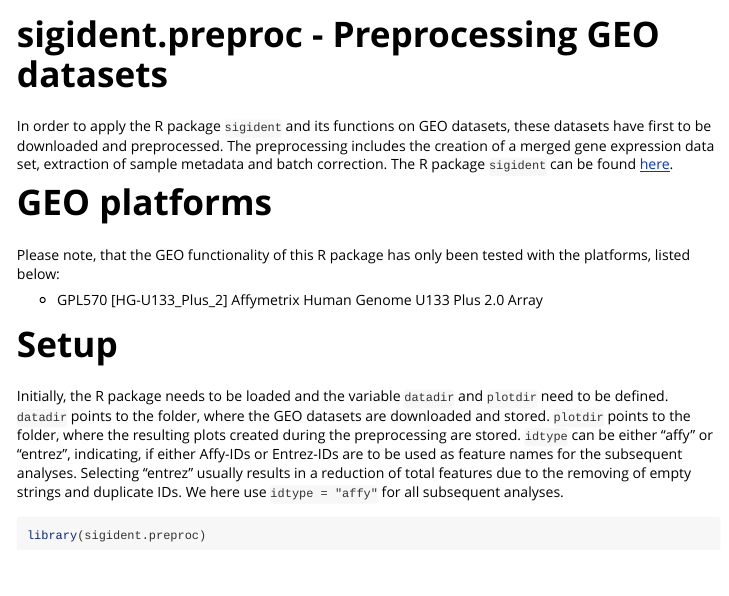
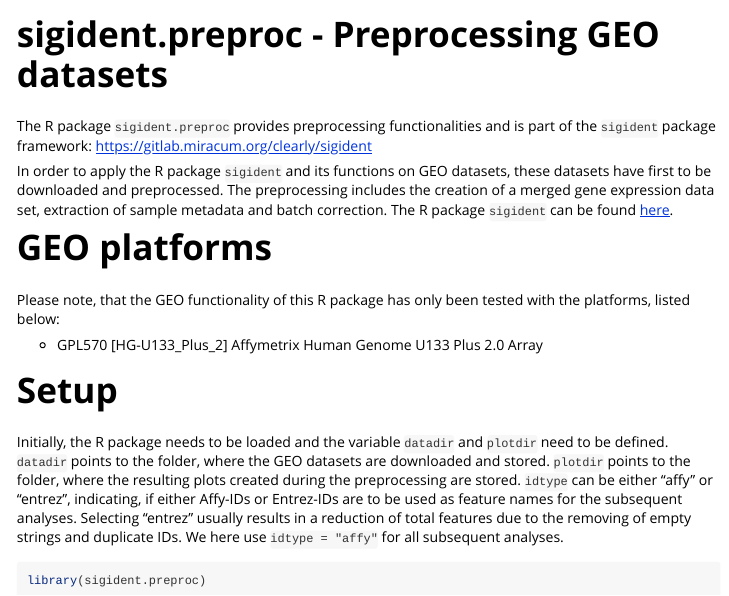
Before and after one commit to miracum/clearly-sigident.preproc, an R Markdown document (vignettes/sigident_preproc_Howto_GEO.Rmd): the page in a window 1100 px wide, from its top. Rendered offline with R 4.5, knitr and Pandoc, with nearby package versions; some code elsewhere in the file could not run offline.

Commit message:
updated vignette

````diff
--- a/vignettes/sigident_preproc_Howto_GEO.Rmd
+++ b/vignettes/sigident_preproc_Howto_GEO.Rmd
@@ -15,6 +15,8 @@
   comment = "#>"
 )
 ```
+
+The R package `sigident.preproc` provides preprocessing functionalities and is part of the `sigident` package framework: [https://gitlab.miracum.org/clearly/sigident](https://gitlab.miracum.org/clearly/sigident)
 
 In order to apply the R package `sigident` and its functions on GEO datasets, these datasets have first to be downloaded and preprocessed. The preprocessing includes the creation of a merged gene expression data set, extraction of sample metadata and batch correction.
 The R package `sigident` can be found [here](https://gitlab.miracum.org/clearly/sigident).
````
